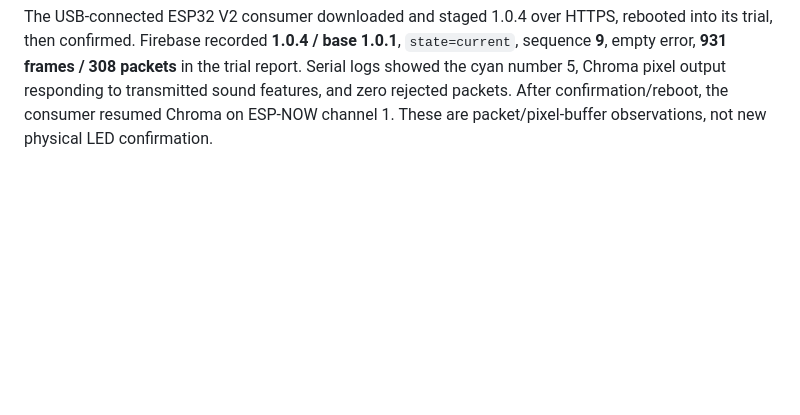
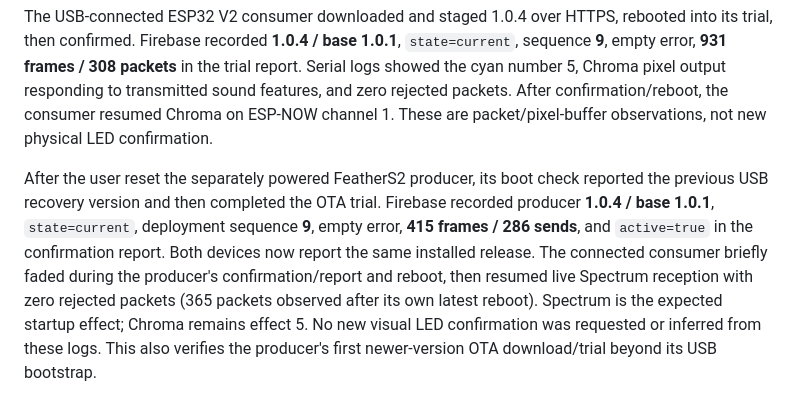
Before and after one commit to nstielau/digirdu-lights, a Markdown page: docs/ota-operations.md, the part around the change. Drawn GitHub-style; blank space fills up the shorter version.

Commit message:
Record successful producer OTA and two-board 1.0.4 convergence

```diff
--- a/docs/ota-operations.md
+++ b/docs/ota-operations.md
@@ -372,3 +372,15 @@ the trial report. Serial logs showed the cyan number 5, Chroma pixel output
 responding to transmitted sound features, and zero rejected packets. After
 confirmation/reboot, the consumer resumed Chroma on ESP-NOW channel 1.
 These are packet/pixel-buffer observations, not new physical LED confirmation.
+
+After the user reset the separately powered FeatherS2 producer, its boot check
+reported the previous USB recovery version and then completed the OTA trial.
+Firebase recorded producer **1.0.4 / base 1.0.1**, `state=current`, deployment
+sequence **9**, empty error, **415 frames / 286 sends**, and `active=true` in
+the confirmation report. Both devices now report the same installed release.
+The connected consumer briefly faded during the producer's confirmation/report
+and reboot, then resumed live Spectrum reception with zero rejected packets
+(365 packets observed after its own latest reboot). Spectrum is the expected
+startup effect; Chroma remains effect 5. No new visual LED confirmation was
+requested or inferred from these logs. This also verifies the producer's first
+newer-version OTA download/trial beyond its USB bootstrap.
```
Also changed, not shown: AGENTS.md (+6 -0 lines).
